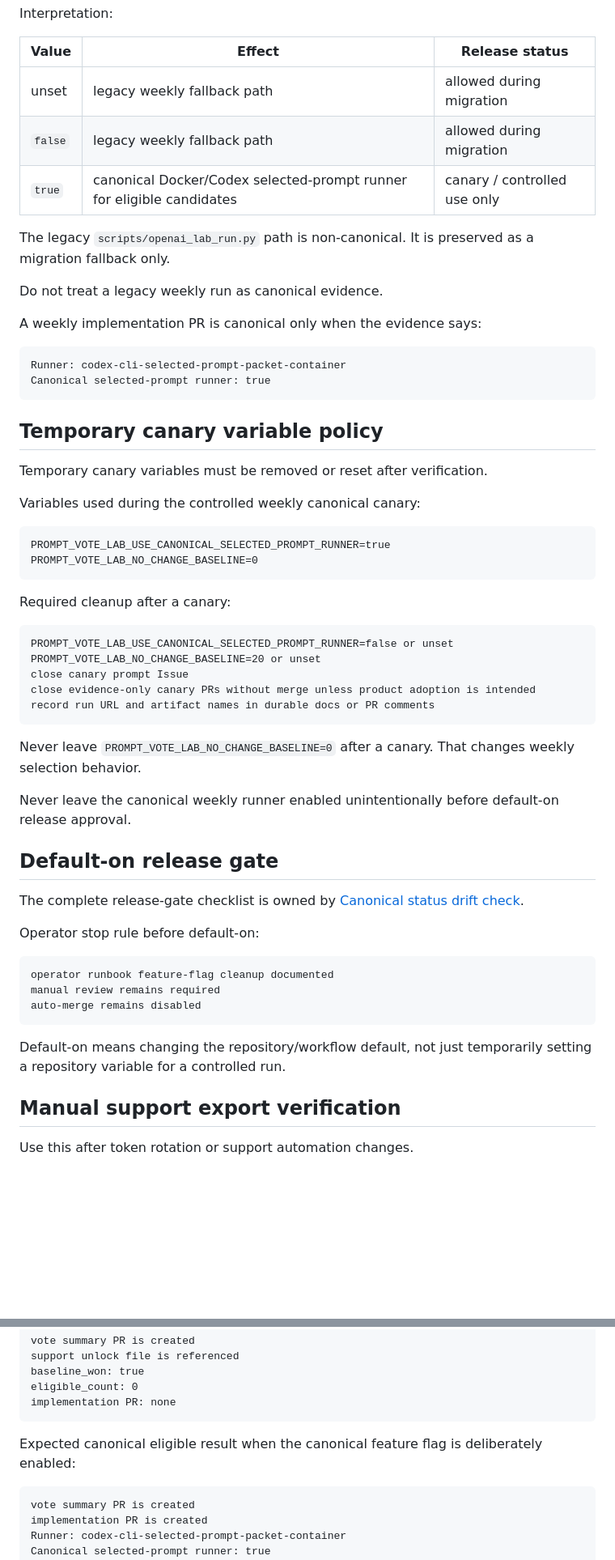
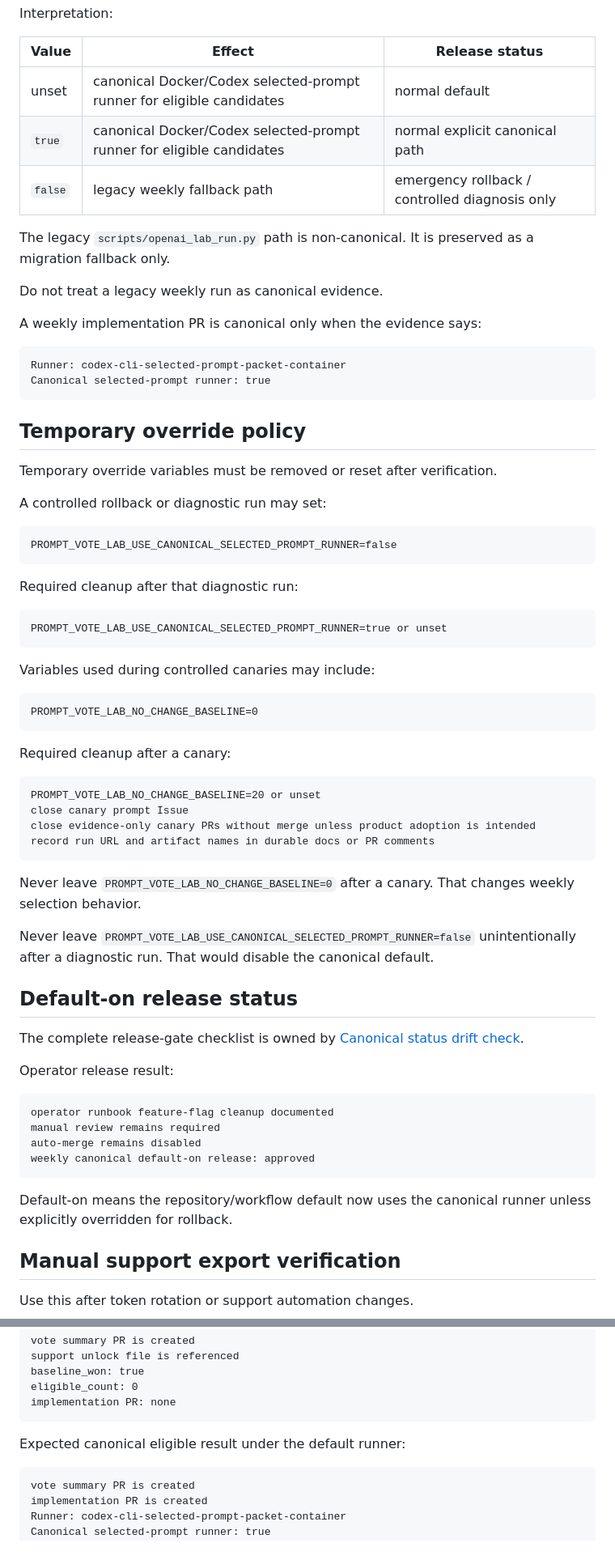
Before and after one commit to Unjuno/prompt-vote-lab, a Markdown page: docs/operator-runbook.md, 2 parts joined by grey strips. Shown at 81% size. Drawn GitHub-style; blank space fills up the shorter version.

Commit message:
Update operator runbook for canonical weekly default-on

````diff
--- a/docs/operator-runbook.md
+++ b/docs/operator-runbook.md
@@ -84,9 +85,9 @@ Interpretation:
 
 | Value | Effect | Release status |
 |---|---|---|
-| unset | legacy weekly fallback path | allowed during migration |
-| `false` | legacy weekly fallback path | allowed during migration |
-| `true` | canonical Docker/Codex selected-prompt runner for eligible candidates | canary / controlled use only |
+| unset | canonical Docker/Codex selected-prompt runner for eligible candidates | normal default |
+| `true` | canonical Docker/Codex selected-prompt runner for eligible candidates | normal explicit canonical path |
+| `false` | legacy weekly fallback path | emergency rollback / controlled diagnosis only |
 
 The legacy `scripts/openai_lab_run.py` path is non-canonical. It is preserved as a migration fallback only.
 
@@ -99,21 +100,31 @@ Runner: codex-cli-selected-prompt-packet-container
 Canonical selected-prompt runner: true
 ```
 
-## Temporary canary variable policy
+## Temporary override policy
 
-Temporary canary variables must be removed or reset after verification.
+Temporary override variables must be removed or reset after verification.
 
-Variables used during the controlled weekly canonical canary:
+A controlled rollback or diagnostic run may set:
 
 ```text
-PROMPT_VOTE_LAB_USE_CANONICAL_SELECTED_PROMPT_RUNNER=true
+PROMPT_VOTE_LAB_USE_CANONICAL_SELECTED_PROMPT_RUNNER=false
+```
+
+Required cleanup after that diagnostic run:
+
+```text
+PROMPT_VOTE_LAB_USE_CANONICAL_SELECTED_PROMPT_RUNNER=true or unset
+```
+
+Variables used during controlled canaries may include:
+
+```text
 PROMPT_VOTE_LAB_NO_CHANGE_BASELINE=0
 ```
 
 Required cleanup after a canary:
 
 ```text
-PROMPT_VOTE_LAB_USE_CANONICAL_SELECTED_PROMPT_RUNNER=false or unset
 PROMPT_VOTE_LAB_NO_CHANGE_BASELINE=20 or unset
 close canary prompt Issue
 close evidence-only canary PRs without merge unless product adoption is intended
@@ -122,21 +133,22 @@ record run URL and artifact names in durable docs or PR comments
 
 Never leave `PROMPT_VOTE_LAB_NO_CHANGE_BASELINE=0` after a canary. That changes weekly selection behavior.
 
-Never leave the canonical weekly runner enabled unintentionally before default-on release approval.
+Never leave `PROMPT_VOTE_LAB_USE_CANONICAL_SELECTED_PROMPT_RUNNER=false` unintentionally after a diagnostic run. That would disable the canonical default.
 
-## Default-on release gate
+## Default-on release status
 
 The complete release-gate checklist is owned by [Canonical status drift check](./canonical-status-drift-check.md).
 
-Operator stop rule before default-on:
+Operator release result:
 
 ```text
 operator runbook feature-flag cleanup documented
 manual review remains required
 auto-merge remains disabled
+weekly canonical default-on release: approved
 ```
 
-Default-on means changing the repository/workflow default, not just temporarily setting a repository variable for a controlled run.
+Default-on means the repository/workflow default now uses the canonical runner unless explicitly overridden for rollback.
 
 ## Manual support export verification
 
@@ -181,7 +193,7 @@ eligible_count: 0
 implementation PR: none
 ```
 
-Expected canonical eligible result when the canonical feature flag is deliberately enabled:
+Expected canonical eligible result under the default runner:
 
 ```text
 vote summary PR is created
````
Also changed, not shown: other parts of docs/operator-runbook.md (+10 -9 lines).
